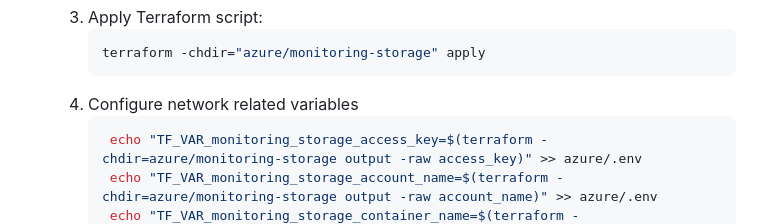
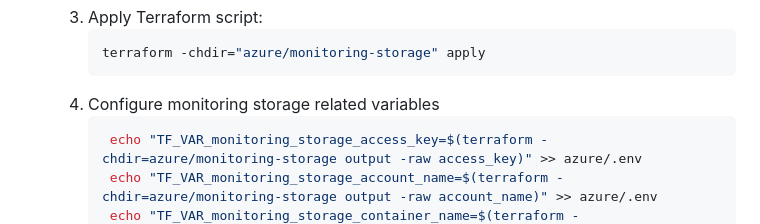
Before and after one commit to streamx-dev/streamx-commerce-accelerator, a Markdown page: terraform/README.md, the part around the change. GitHub-like rendering.

Commit message:
Env sizes

````diff
--- a/terraform/README.md
+++ b/terraform/README.md
@@ -126,7 +126,7 @@ All commands in this document should be executed from the terraform directory.
        ```shell
        terraform -chdir="azure/monitoring-storage" apply
        ```
-    4. Configure network related variables
+    4. Configure monitoring storage related variables
        ```shell
         echo "TF_VAR_monitoring_storage_access_key=$(terraform -chdir=azure/monitoring-storage output -raw access_key)" >> azure/.env
         echo "TF_VAR_monitoring_storage_account_name=$(terraform -chdir=azure/monitoring-storage output -raw account_name)" >> azure/.env
````
